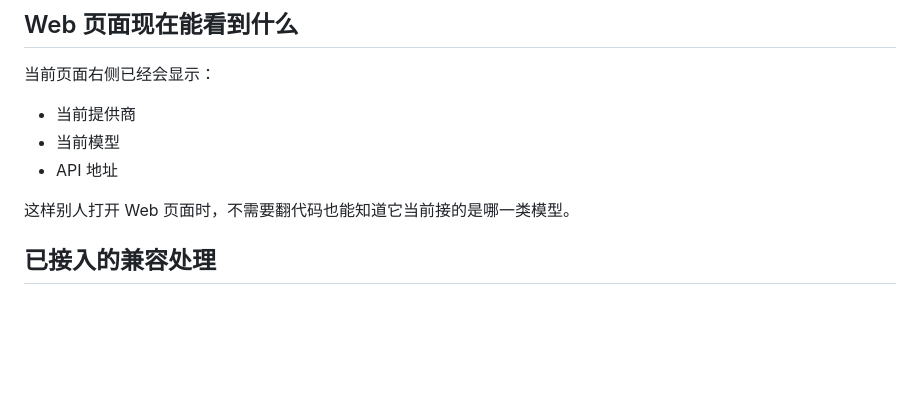
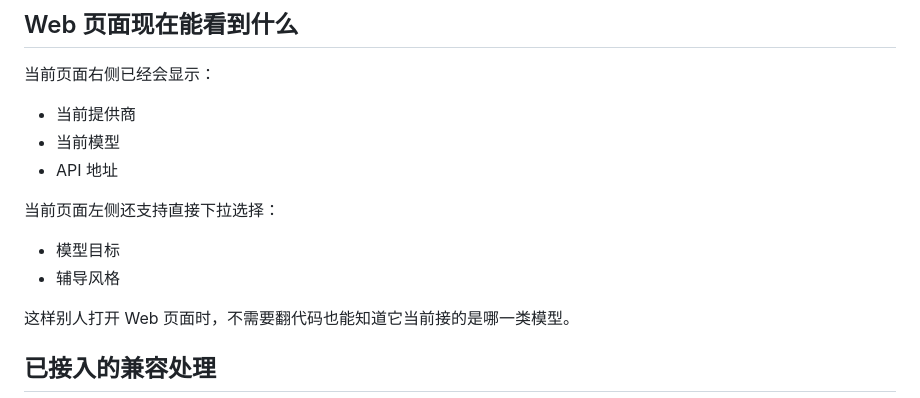
Before and after one commit to 1420079678-ctrl/zhiyuxing-ai-assistant, a Markdown page: docs/model-integration.md, the part around the change. Rendered like a GitHub page; blank space fills up the shorter version.

Commit message:
Add model and counseling-style selectors to web UI

```diff
--- a/docs/model-integration.md
+++ b/docs/model-integration.md
@@ -123,6 +123,11 @@ DEMO_MODE=false
 - 当前模型
 - API 地址
 
+当前页面左侧还支持直接下拉选择：
+
+- 模型目标
+- 辅导风格
+
 这样别人打开 Web 页面时，不需要翻代码也能知道它当前接的是哪一类模型。
 
 ## 已接入的兼容处理
```
Also changed, not shown: README.md (+2 -1 lines), docs/assets/11-web-demo.png, 5 other files.
